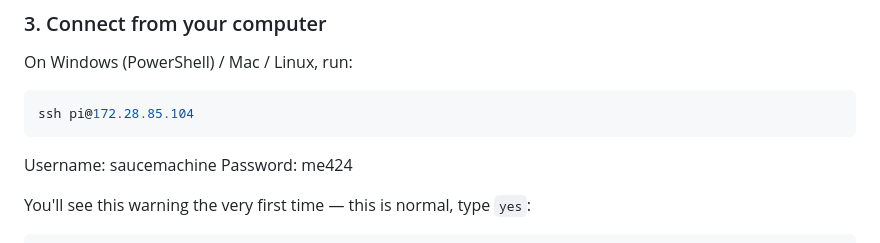
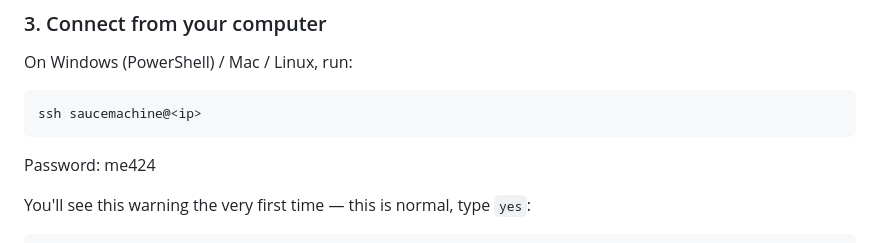
Before and after one commit to thebestjuan1738/AutoSauce, a Markdown page: README.md, the part around the change. Drawn GitHub-style.

````diff
--- a/README.md
+++ b/README.md
@@ -301,9 +301,8 @@ It should return an address like 172.28.85.104
 ### 3. Connect from your computer
 On Windows (PowerShell) / Mac / Linux, run:
 ```bash
-ssh pi@172.28.85.104
+ssh saucemachine@<ip>
 ```
-Username: saucemachine
 Password: me424
 
 You'll see this warning the very first time — this is normal, type `yes`:
````
